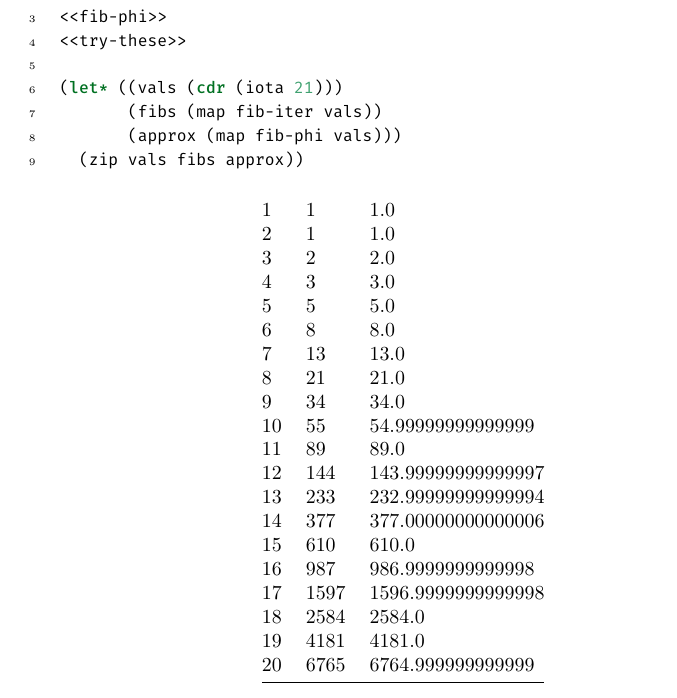
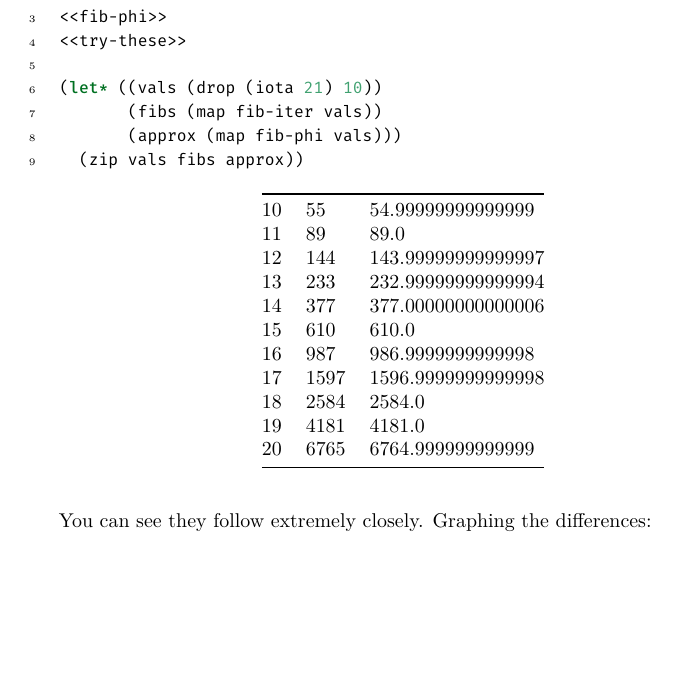
Before and after one commit to ProducerMatt/SICP-solutions, a LaTeX document (1/1.tex): part of page 18 of 18 before the commit and part of page 18 of 19 after it, cut so that both start at the same text, the shorter picture padded with empty space. The pictures show the PDF file 1/1.pdf that the author committed with the source.

Commit message:
Ex 1.13 plot

```diff
--- a/1/1.tex
+++ b/1/1.tex
@@ -1340,7 +1355,7 @@ question}\label{various-algorithms-relating-to-the-question}}
 \NormalTok{\textless{}\textless{}fib{-}phi\textgreater{}\textgreater{}}
 \NormalTok{\textless{}\textless{}try{-}these\textgreater{}\textgreater{}}
 
-\NormalTok{(}\KeywordTok{let*}\NormalTok{ ((vals (}\KeywordTok{cdr}\NormalTok{ (iota }\DecValTok{21}\NormalTok{)))}
+\NormalTok{(}\KeywordTok{let*}\NormalTok{ ((vals (drop (iota }\DecValTok{21}\NormalTok{) }\DecValTok{10}\NormalTok{))}
 \NormalTok{       (fibs (map fib{-}iter vals))}
 \NormalTok{       (approx (map fib{-}phi vals)))}
 \NormalTok{  (zip vals fibs approx))}
@@ -1350,15 +1365,6 @@ question}\label{various-algorithms-relating-to-the-question}}
 \begin{longtable}[]{@{}lll@{}}
 \toprule
 \endhead
-1 & 1 & 1.0 \\
-2 & 1 & 1.0 \\
-3 & 2 & 2.0 \\
-4 & 3 & 3.0 \\
-5 & 5 & 5.0 \\
-6 & 8 & 8.0 \\
-7 & 13 & 13.0 \\
-8 & 21 & 21.0 \\
-9 & 34 & 34.0 \\
 10 & 55 & 54.99999999999999 \\
 11 & 89 & 89.0 \\
 12 & 144 & 143.99999999999997 \\
@@ -1373,4 +1379,8 @@ question}\label{various-algorithms-relating-to-the-question}}
 \bottomrule
 \end{longtable}
 
+You can see they follow extremely closely. Graphing the differences:
+
+\includegraphics{1-13.png}
+
 \end{document}
```
Also changed, not shown: 1/1-13.png (added), 1/1.pdf, 1/1.tex (15 more changed lines), 1 other file.
